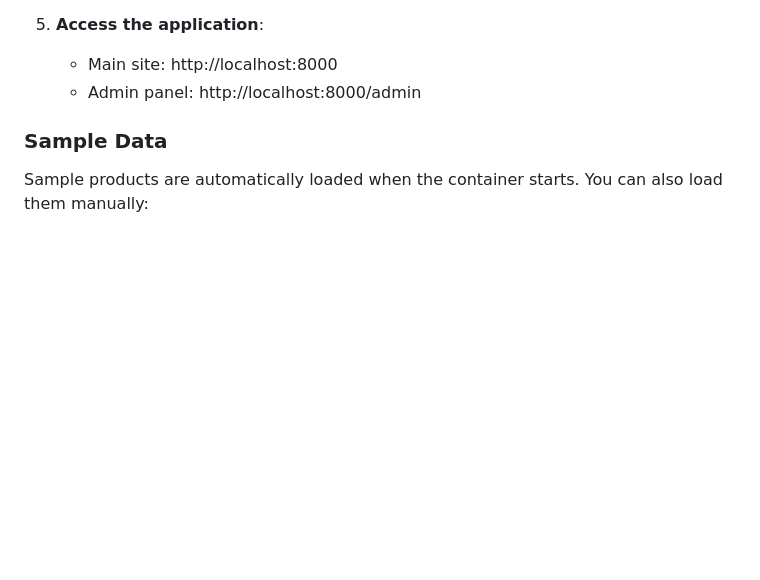
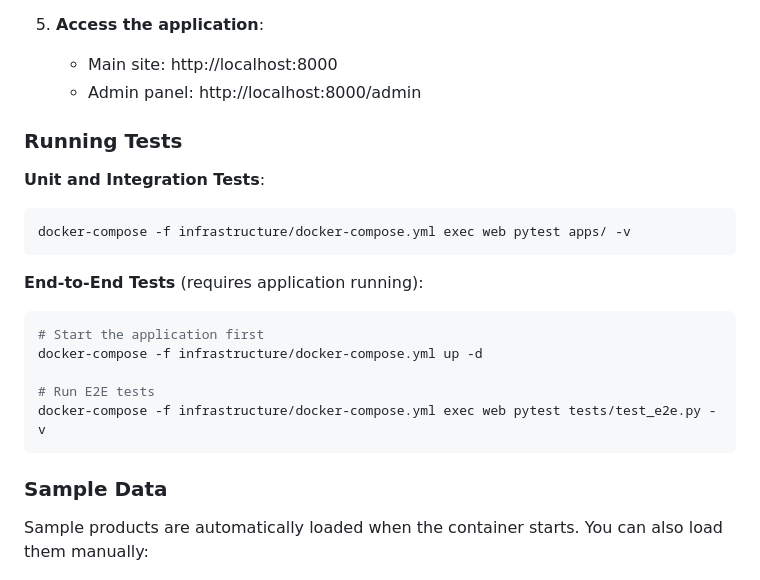
Before and after one commit to Faraj-M/E-Commerce-Platform, a Markdown page: README.md, the part around the change. Rendered like a GitHub page; blank space fills up the shorter version.

````diff
--- a/README.md
+++ b/README.md
@@ -35,6 +35,22 @@ Demo Video: https://drive.google.com/file/d/1o7S_5AMXYrXbf27jc7EooYbtonpsLWxz/vi
 5. **Access the application**:
    - Main site: http://localhost:8000
    - Admin panel: http://localhost:8000/admin
+
+### Running Tests
+
+**Unit and Integration Tests**:
+```bash
+docker-compose -f infrastructure/docker-compose.yml exec web pytest apps/ -v
+```
+
+**End-to-End Tests** (requires application running):
+```bash
+# Start the application first
+docker-compose -f infrastructure/docker-compose.yml up -d
+
+# Run E2E tests
+docker-compose -f infrastructure/docker-compose.yml exec web pytest tests/test_e2e.py -v
+```
 
 ### Sample Data
 
````
